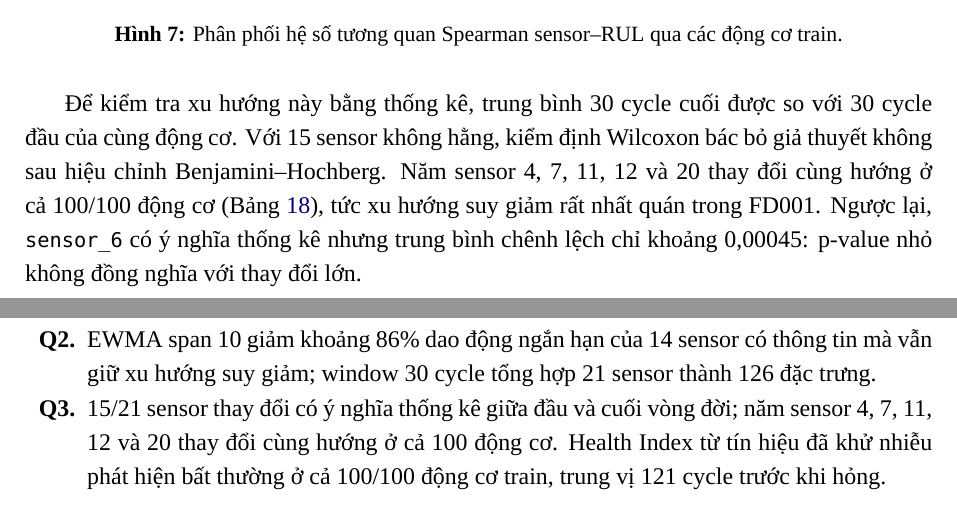
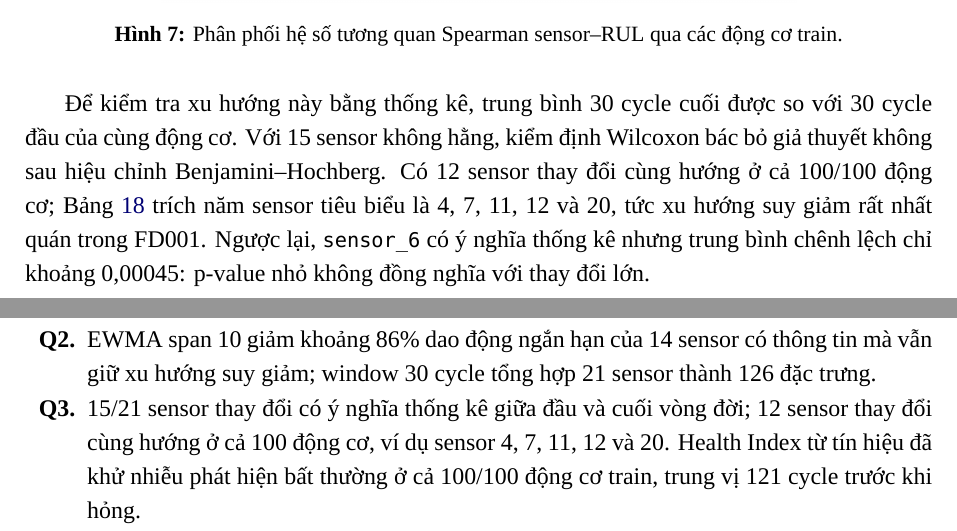
Before and after one commit to ti014/tinasa-cmapss-rul-prediction, a LaTeX document (report/main.tex, which reads report/sections/conclusion.tex, report/sections/current-results.tex): two parts of pages 34 and 48 of 49, joined at a grey line, cut so that both start at the same text. Compiled offline with XeLaTeX; a missing font is replaced by an installed copy or a similar font.

Commit message:
docs(report): state 12 same-direction sensors and fix small factual drifts
The report named only five sensors that change in the same direction in all
engines, while 12 do. Also round 47.395 to 47.40, state raw data as 44.9 MB as
in the acquisition manifest, note that notebook 05 and the slides read the
identical rebuild run, align the deck build order and use en dashes for
FD001-FD004. Add a progress table to the audit to track both agents.

---

Report chỉ nêu năm sensor đổi cùng hướng ở mọi động cơ, trong khi thực tế có 12.
Đồng thời làm tròn 47,395 thành 47,40, ghi raw data 44,9 MB theo manifest, ghi chú
notebook 05 và slide đọc bản dựng lại có số liệu giống hệt, thống nhất thứ tự build
deck và dùng gạch ngang cho FD001–FD004. Thêm bảng tiến độ vào audit để theo dõi
hai agent.

```diff
--- a/report/sections/conclusion.tex
+++ b/report/sections/conclusion.tex
@@ -14,8 +14,8 @@ sau:
 \item EWMA span 10 giảm khoảng 86\% dao động ngắn hạn của 14 sensor có thông tin
       mà vẫn giữ xu hướng suy giảm; window 30 cycle tổng hợp 21 sensor thành 126
       đặc trưng.
-\item 15/21 sensor thay đổi có ý nghĩa thống kê giữa đầu và cuối vòng đời; năm
-      sensor 4, 7, 11, 12 và 20 thay đổi cùng hướng ở cả 100 động cơ. Health Index
+\item 15/21 sensor thay đổi có ý nghĩa thống kê giữa đầu và cuối vòng đời; 12
+      sensor thay đổi cùng hướng ở cả 100 động cơ, ví dụ sensor 4, 7, 11, 12 và 20. Health Index
       từ tín hiệu đã khử nhiễu phát hiện bất thường ở cả 100/100 động cơ train, trung
       vị 121 cycle trước khi hỏng.
 \item HistGradientBoosting đạt MAE 15,35 cycle (khoảng tin cậy 95\%: 12,73--18,09)
--- a/report/sections/current-results.tex
+++ b/report/sections/current-results.tex
@@ -134,8 +134,9 @@ gần đến hỏng.
 
 Để kiểm tra xu hướng này bằng thống kê, trung bình 30 cycle cuối được so với 30
 cycle đầu của cùng động cơ. Với 15 sensor không hằng, kiểm định Wilcoxon bác bỏ
-giả thuyết không sau hiệu chỉnh Benjamini--Hochberg. Năm sensor 4, 7, 11, 12 và 20
-thay đổi cùng hướng ở cả 100/100 động cơ (Bảng~\ref{tab:sensor-inference}), tức xu
+giả thuyết không sau hiệu chỉnh Benjamini--Hochberg. Có 12 sensor thay đổi cùng
+hướng ở cả 100/100 động cơ; Bảng~\ref{tab:sensor-inference} trích năm sensor
+tiêu biểu là 4, 7, 11, 12 và 20, tức xu
 hướng suy giảm rất nhất quán trong FD001. Ngược lại, \texttt{sensor\_6} có ý nghĩa
 thống kê nhưng trung bình chênh lệch chỉ khoảng 0,00045: p-value nhỏ không đồng
 nghĩa với thay đổi lớn.
```
Also changed, not shown: report/sections/appendix.tex (+3 -1 lines), report/sections/data-processing.tex (+3 -3 lines), report/sections/discussion.tex (+1 -1 lines), README.md, slides/README.md.
